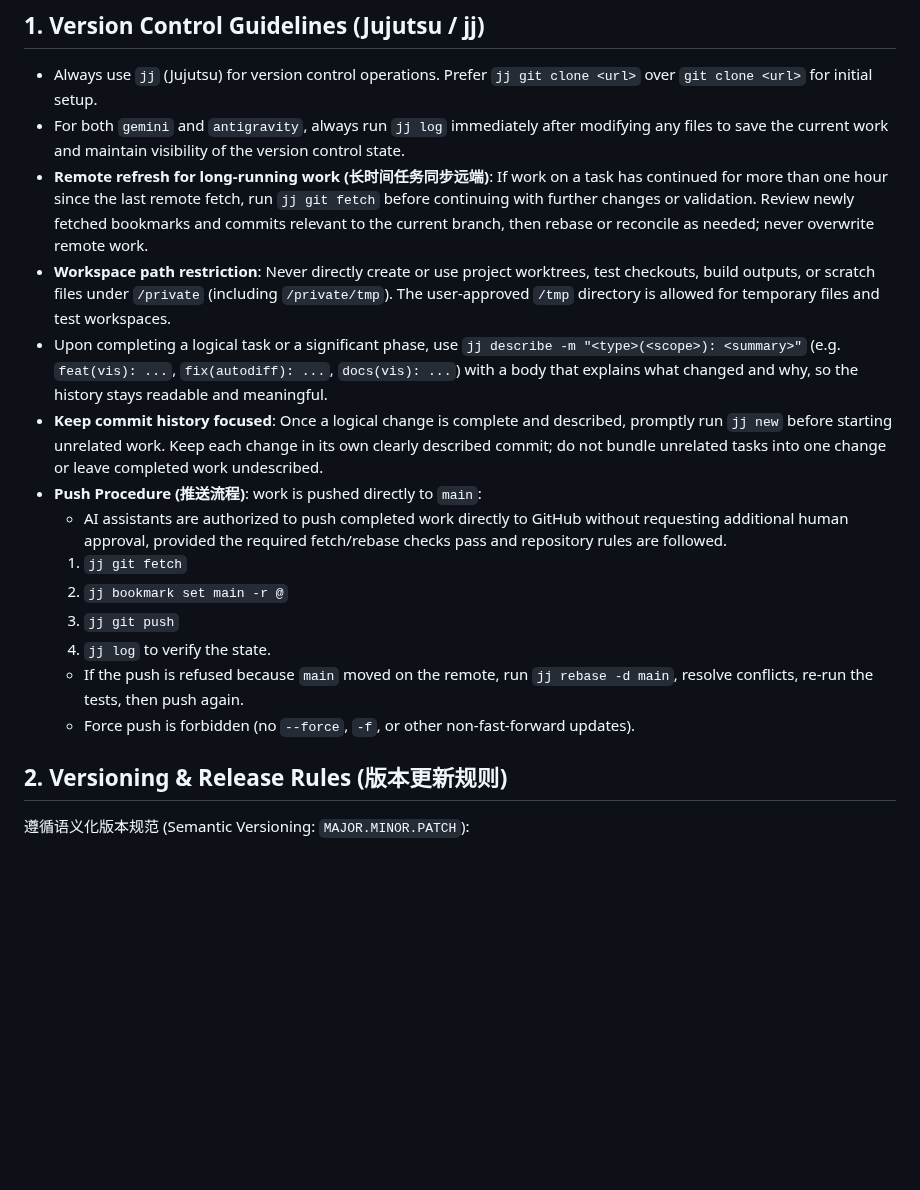
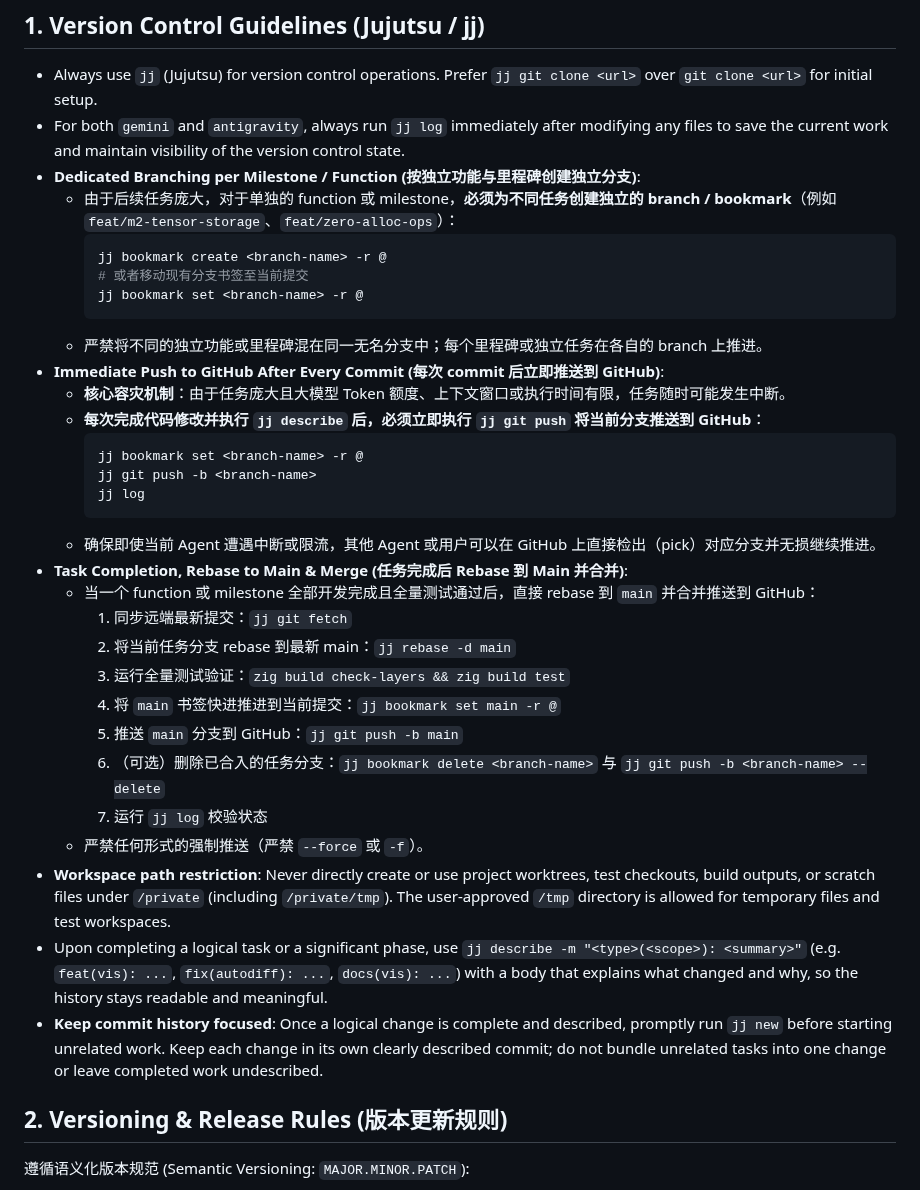
Before and after one commit to chen-gz/znn, a Markdown page: AGENTS.md, the part around the change. Drawn GitHub-style; blank space fills up the shorter version.

Commit message:
docs(agents): update version control rules with dedicated branching and immediate remote push

````diff
--- a/AGENTS.md
+++ b/AGENTS.md
@@ -3,18 +3,36 @@
 ## 1. Version Control Guidelines (Jujutsu / jj)
 - Always use `jj` (Jujutsu) for version control operations. Prefer `jj git clone <url>` over `git clone <url>` for initial setup.
 - For both `gemini` and `antigravity`, always run `jj log` immediately after modifying any files to save the current work and maintain visibility of the version control state.
-- **Remote refresh for long-running work (长时间任务同步远端)**: If work on a task has continued for more than one hour since the last remote fetch, run `jj git fetch` before continuing with further changes or validation. Review newly fetched bookmarks and commits relevant to the current branch, then rebase or reconcile as needed; never overwrite remote work.
+- **Dedicated Branching per Milestone / Function (按独立功能与里程碑创建独立分支)**:
+  - 由于后续任务庞大，对于单独的 function 或 milestone，**必须为不同任务创建独立的 branch / bookmark**（例如 `feat/m2-tensor-storage`、`feat/zero-alloc-ops`）：
+    ```bash
+    jj bookmark create <branch-name> -r @
+    # 或者移动现有分支书签至当前提交
+    jj bookmark set <branch-name> -r @
+    ```
+  - 严禁将不同的独立功能或里程碑混在同一无名分支中；每个里程碑或独立任务在各自的 branch 上推进。
+- **Immediate Push to GitHub After Every Commit (每次 commit 后立即推送到 GitHub)**:
+  - **核心容灾机制**：由于任务庞大且大模型 Token 额度、上下文窗口或执行时间有限，任务随时可能发生中断。
+  - **每次完成代码修改并执行 `jj describe` 后，必须立即执行 `jj git push` 将当前分支推送到 GitHub**：
+    ```bash
+    jj bookmark set <branch-name> -r @
+    jj git push -b <branch-name>
+    jj log
+    ```
+  - 确保即使当前 Agent 遭遇中断或限流，其他 Agent 或用户可以在 GitHub 上直接检出（pick）对应分支并无损继续推进。
+- **Task Completion, Rebase to Main & Merge (任务完成后 Rebase 到 Main 并合并)**:
+  - 当一个 function 或 milestone 全部开发完成且全量测试通过后，直接 rebase 到 `main` 并合并推送到 GitHub：
+    1. 同步远端最新提交：`jj git fetch`
+    2. 将当前任务分支 rebase 到最新 main：`jj rebase -d main`
+    3. 运行全量测试验证：`zig build check-layers && zig build test`
+    4. 将 `main` 书签快进推进到当前提交：`jj bookmark set main -r @`
+    5. 推送 `main` 分支到 GitHub：`jj git push -b main`
+    6. （可选）删除已合入的任务分支：`jj bookmark delete <branch-name>` 与 `jj git push -b <branch-name> --delete`
+    7. 运行 `jj log` 校验状态
+  - 严禁任何形式的强制推送（严禁 `--force` 或 `-f`）。
 - **Workspace path restriction**: Never directly create or use project worktrees, test checkouts, build outputs, or scratch files under `/private` (including `/private/tmp`). The user-approved `/tmp` directory is allowed for temporary files and test workspaces.
 - Upon completing a logical task or a significant phase, use `jj describe -m "<type>(<scope>): <summary>"` (e.g. `feat(vis): ...`, `fix(autodiff): ...`, `docs(vis): ...`) with a body that explains what changed and why, so the history stays readable and meaningful.
 - **Keep commit history focused**: Once a logical change is complete and described, promptly run `jj new` before starting unrelated work. Keep each change in its own clearly described commit; do not bundle unrelated tasks into one change or leave completed work undescribed.
-- **Push Procedure (推送流程)**: work is pushed directly to `main`:
-  - AI assistants are authorized to push completed work directly to GitHub without requesting additional human approval, provided the required fetch/rebase checks pass and repository rules are followed.
-  1. `jj git fetch`
-  2. `jj bookmark set main -r @`
-  3. `jj git push`
-  4. `jj log` to verify the state.
-  - If the push is refused because `main` moved on the remote, run `jj rebase -d main`, resolve conflicts, re-run the tests, then push again.
-  - Force push is forbidden (no `--force`, `-f`, or other non-fast-forward updates).
 
 ## 2. Versioning & Release Rules (版本更新规则)
 遵循语义化版本规范 (Semantic Versioning: `MAJOR.MINOR.PATCH`):
````
